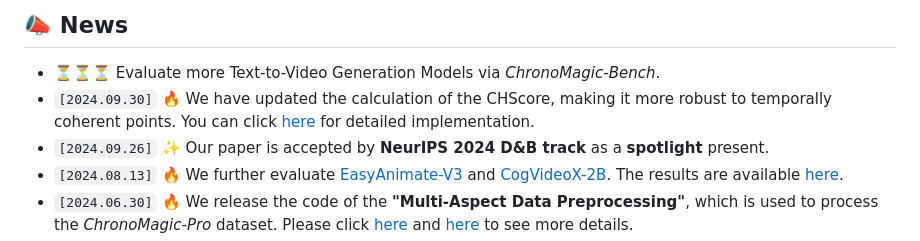
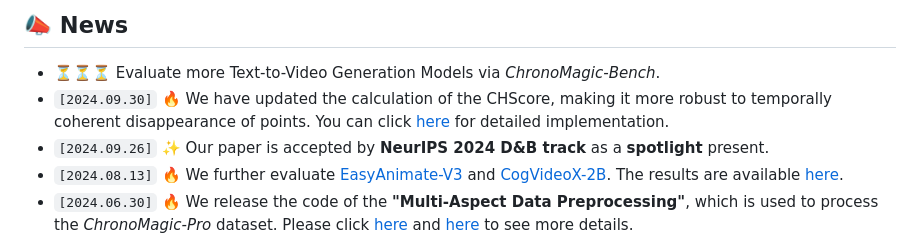
Before and after one commit to PKU-YuanGroup/ChronoMagic-Bench, a Markdown page: README.md, the part around the change. GitHub-like rendering.

```diff
--- a/README.md
+++ b/README.md
@@ -50,7 +50,7 @@ This repository is the official implementation of ChronoMagic-Bench, a benchmark
 ## 📣 News
 
 * ⏳⏳⏳ Evaluate more Text-to-Video Generation Models via *ChronoMagic-Bench*.
-* `[2024.09.30]`  🔥 We have updated the calculation of the CHScore, making it more robust to temporally coherent points. You can click [here](https://github.com/PKU-YuanGroup/ChronoMagic-Bench/tree/main/CHScore) for detailed implementation.
+* `[2024.09.30]`  🔥 We have updated the calculation of the CHScore, making it more robust to temporally coherent disappearance of points. You can click [here](https://github.com/PKU-YuanGroup/ChronoMagic-Bench/tree/main/CHScore) for detailed implementation.
 * `[2024.09.26]`  ✨ Our paper is accepted by **NeurIPS 2024 D&B track** as a **spotlight** present.
 * `[2024.08.13]`  🔥 We further evaluate [EasyAnimate-V3](https://github.com/aigc-apps/EasyAnimate) and [CogVideoX-2B](https://github.com/THUDM/CogVideo). The results are available [here](https://huggingface.co/spaces/BestWishYsh/ChronoMagic-Bench).
 * `[2024.06.30]`  🔥 We release the code of the **"Multi-Aspect Data Preprocessing"**, which is used to process the *ChronoMagic-Pro* dataset. Please click [here](https://github.com/PKU-YuanGroup/ChronoMagic-Bench/tree/main/Multi-Aspect_Preprocessing) and [here](https://huggingface.co/papers/2406.18522) to see more details.
```
